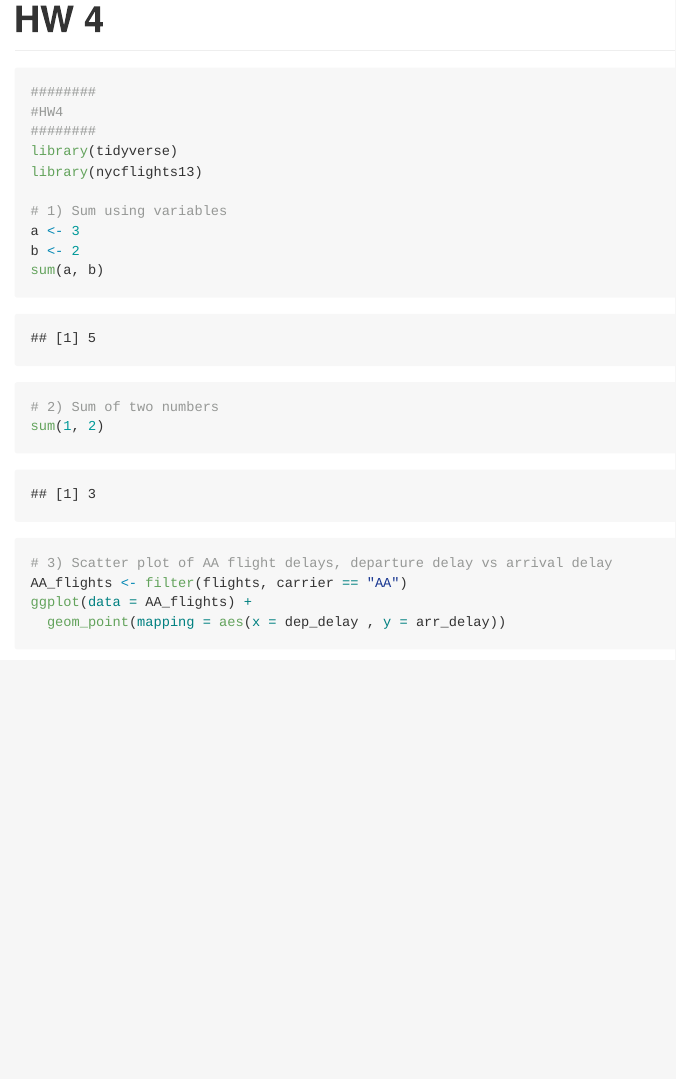
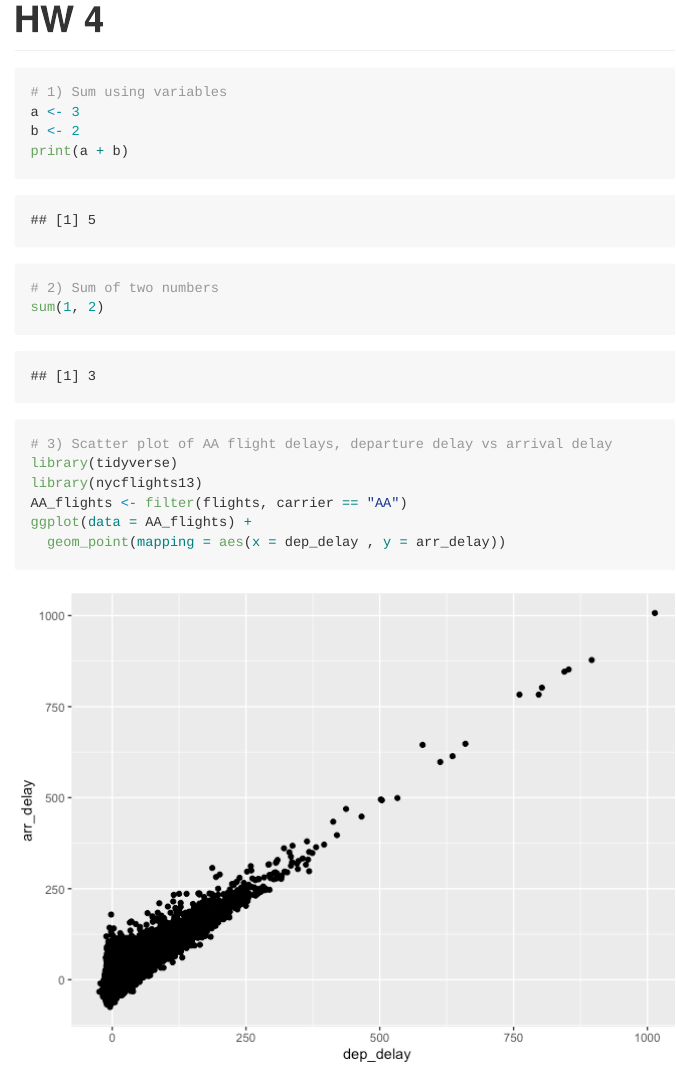
Before and after one commit to bestrem/MICR_475, an R Markdown document (HW4.Rmd): the page in a window 1100 px wide, from its top. The pictures show the output file HW4.md that the author committed with the source, drawn offline in the style of GitHub.

Commit message:
final hw4 update

````diff
--- a/HW4.Rmd
+++ b/HW4.Rmd
@@ -4,23 +4,19 @@ output: github_document
 ---
 
 
-
-```{r, message = FALSE}
-########
-#HW4
-########
-library(tidyverse)
-library(nycflights13)
+```{r, message = FALSE, warning = FALSE}
 
 # 1) Sum using variables
 a <- 3
 b <- 2
-sum(a, b)
+print(a + b)
 
 # 2) Sum of two numbers
 sum(1, 2)
 
 # 3) Scatter plot of AA flight delays, departure delay vs arrival delay
+library(tidyverse)
+library(nycflights13)
 AA_flights <- filter(flights, carrier == "AA")
 ggplot(data = AA_flights) +
   geom_point(mapping = aes(x = dep_delay , y = arr_delay))
````
Also changed, not shown: HW4.md.
